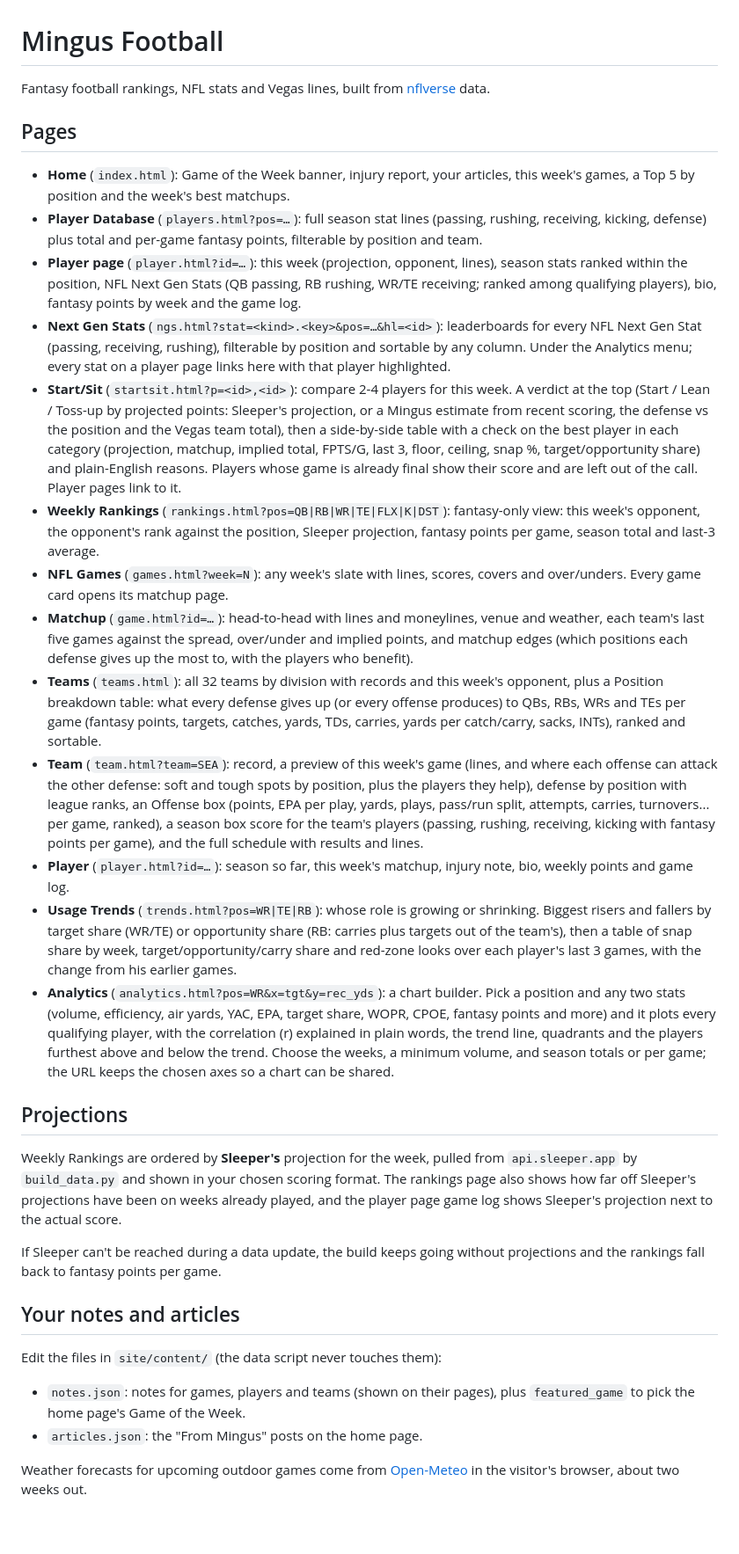
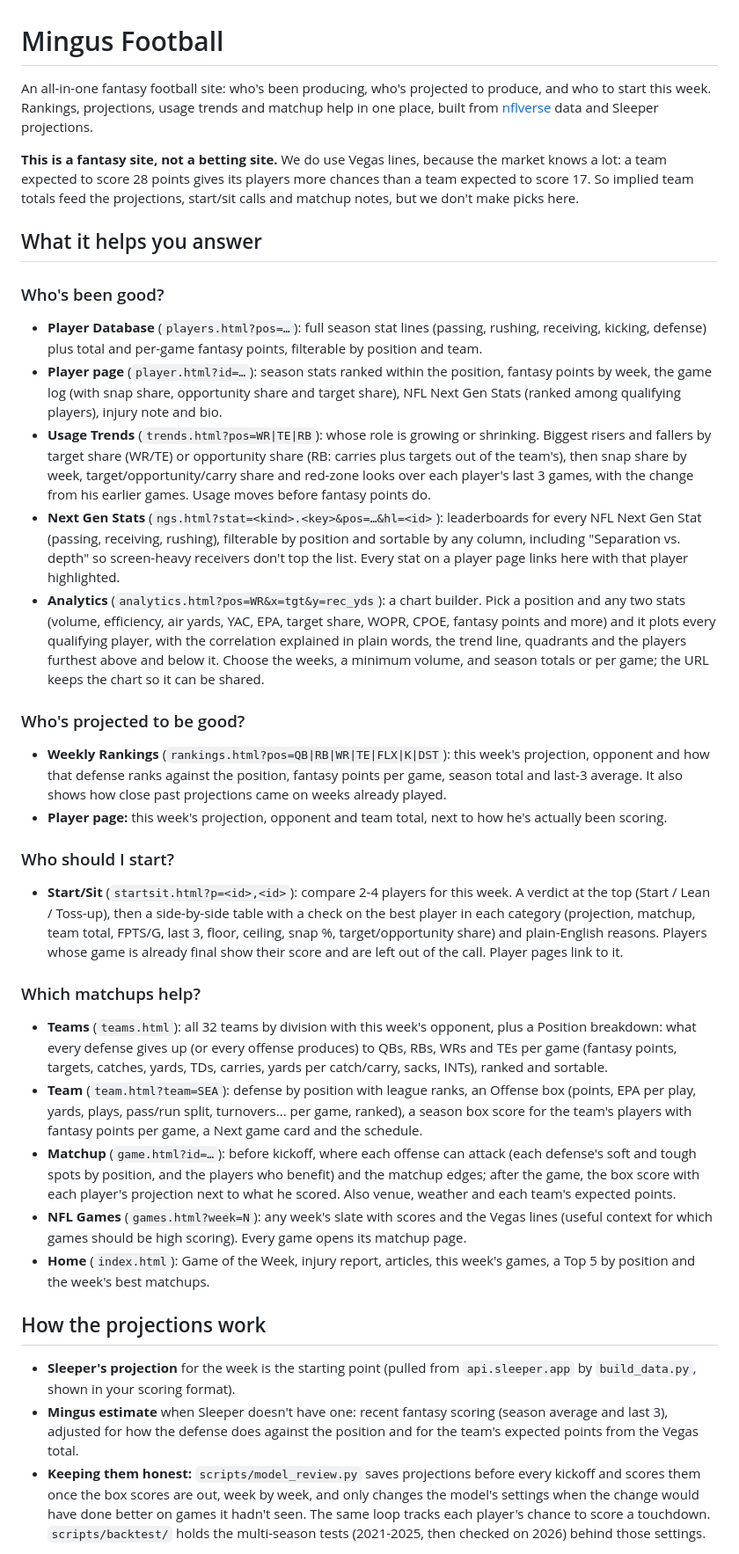
Before and after one commit to joshwilliams332/mingus, a Markdown page: README.md, the part around one of its changes. Shown at 88% size. Drawn GitHub-style; blank space fills up the shorter version.

Commit message:
README: Mingus Football is the fantasy side
Josh, Nov 3: the README should say what the site is for: an all-in-one fantasy football site (who's been
producing, who's projected to, who to start, which matchups help). Vegas lines are explained as an input,
not the point. The night-game best bets section is removed (it's a side project, documented in CLAUDE.md).

Co-Authored-By: Claude Opus 5.5 <noreply@anthropic.com>
Claude-Session: https://claude.ai/code/session_011tXF5d1rDUZ4x13eMBJpNb

```diff
--- a/README.md
+++ b/README.md
@@ -1,31 +1,38 @@
 # Mingus Football
 
-Fantasy football rankings, NFL stats and Vegas lines, built from [nflverse](https://github.com/nflverse/nflverse-data) data.
+An all-in-one fantasy football site: who's been producing, who's projected to produce, and who to start this week.
+Rankings, projections, usage trends and matchup help in one place, built from [nflverse](https://github.com/nflverse/nflverse-data)
+data and Sleeper projections.
 
-## Pages
-- **Home** (`index.html`): Game of the Week banner, injury report, your articles, this week's games, a Top 5 by position and the week's best matchups.
+**This is a fantasy site, not a betting site.** We do use Vegas lines, because the market knows a lot: a team expected
+to score 28 points gives its players more chances than a team expected to score 17. So implied team totals feed the
+projections, start/sit calls and matchup notes, but we don't make picks here.
+
+## What it helps you answer
+
+### Who's been good?
 - **Player Database** (`players.html?pos=…`): full season stat lines (passing, rushing, receiving, kicking, defense) plus total and per-game fantasy points, filterable by position and team.
-- **Player page** (`player.html?id=…`): this week (projection, opponent, lines), season stats ranked within the position, NFL Next Gen Stats (QB passing, RB rushing, WR/TE receiving; ranked among qualifying players), bio, fantasy points by week and the game log.
-- **Next Gen Stats** (`ngs.html?stat=<kind>.<key>&pos=…&hl=<id>`): leaderboards for every NFL Next Gen Stat (passing, receiving, rushing), filterable by position and sortable by any column. Under the Analytics menu; every stat on a player page links here with that player highlighted.
-- **Start/Sit** (`startsit.html?p=<id>,<id>`): compare 2-4 players for this week. A verdict at the top (Start / Lean / Toss-up by projected points: Sleeper's projection, or a Mingus estimate from recent scoring, the defense vs the position and the Vegas team total), then a side-by-side table with a check on the best player in each category (projection, matchup, implied total, FPTS/G, last 3, floor, ceiling, snap %, target/opportunity share) and plain-English reasons. Players whose game is already final show their score and are left out of the call. Player pages link to it.
-- **Weekly Rankings** (`rankings.html?pos=QB|RB|WR|TE|FLX|K|DST`): fantasy-only view: this week's opponent, the opponent's rank against the position, Sleeper projection, fantasy points per game, season total and last-3 average.
-- **NFL Games** (`games.html?week=N`): any week's slate with lines, scores, covers and over/unders. Every game card opens its matchup page.
-- **Matchup** (`game.html?id=…`): head-to-head with lines and moneylines, venue and weather, each team's last five games against the spread, over/under and implied points, and matchup edges (which positions each defense gives up the most to, with the players who benefit).
-- **Teams** (`teams.html`): all 32 teams by division with records and this week's opponent, plus a Position breakdown table: what every defense gives up (or every offense produces) to QBs, RBs, WRs and TEs per game (fantasy points, targets, catches, yards, TDs, carries, yards per catch/carry, sacks, INTs), ranked and sortable.
-- **Team** (`team.html?team=SEA`): record, a preview of this week's game (lines, and where each offense can attack the other defense: soft and tough spots by position, plus the players they help), defense by position with league ranks, an Offense box (points, EPA per play, yards, plays, pass/run split, attempts, carries, turnovers... per game, ranked), a season box score for the team's players (passing, rushing, receiving, kicking with fantasy points per game), and the full schedule with results and lines.
-- **Player** (`player.html?id=…`): season so far, this week's matchup, injury note, bio, weekly points and game log.
-- **Usage Trends** (`trends.html?pos=WR|TE|RB`): whose role is growing or shrinking. Biggest risers and fallers by target share (WR/TE) or opportunity share (RB: carries plus targets out of the team's), then a table of snap share by week, target/opportunity/carry share and red-zone looks over each player's last 3 games, with the change from his earlier games.
-- **Analytics** (`analytics.html?pos=WR&x=tgt&y=rec_yds`): a chart builder. Pick a position and any two stats (volume, efficiency, air yards, YAC, EPA, target share, WOPR, CPOE, fantasy points and more) and it plots every qualifying player, with the correlation (r) explained in plain words, the trend line, quadrants and the players furthest above and below the trend. Choose the weeks, a minimum volume, and season totals or per game; the URL keeps the chosen axes so a chart can be shared.
+- **Player page** (`player.html?id=…`): season stats ranked within the position, fantasy points by week, the game log (with snap share, opportunity share and target share), NFL Next Gen Stats (ranked among qualifying players), injury note and bio.
+- **Usage Trends** (`trends.html?pos=WR|TE|RB`): whose role is growing or shrinking. Biggest risers and fallers by target share (WR/TE) or opportunity share (RB: carries plus targets out of the team's), then snap share by week, target/opportunity/carry share and red-zone looks over each player's last 3 games, with the change from his earlier games. Usage moves before fantasy points do.
+- **Next Gen Stats** (`ngs.html?stat=<kind>.<key>&pos=…&hl=<id>`): leaderboards for every NFL Next Gen Stat (passing, receiving, rushing), filterable by position and sortable by any column, including "Separation vs. depth" so screen-heavy receivers don't top the list. Every stat on a player page links here with that player highlighted.
+- **Analytics** (`analytics.html?pos=WR&x=tgt&y=rec_yds`): a chart builder. Pick a position and any two stats (volume, efficiency, air yards, YAC, EPA, target share, WOPR, CPOE, fantasy points and more) and it plots every qualifying player, with the correlation explained in plain words, the trend line, quadrants and the players furthest above and below it. Choose the weeks, a minimum volume, and season totals or per game; the URL keeps the chart so it can be shared.
 
-## Projections
-Weekly Rankings are ordered by **Sleeper's** projection for the week, pulled from `api.sleeper.app` by `build_data.py` and shown in your chosen scoring format. The rankings page also shows how far off Sleeper's projections have been on weeks already played, and the player page game log shows Sleeper's projection next to the actual score.
+### Who's projected to be good?
+- **Weekly Rankings** (`rankings.html?pos=QB|RB|WR|TE|FLX|K|DST`): this week's projection, opponent and how that defense ranks against the position, fantasy points per game, season total and last-3 average. It also shows how close past projections came on weeks already played.
+- **Player page:** this week's projection, opponent and team total, next to how he's actually been scoring.
 
-If Sleeper can't be reached during a data update, the build keeps going without projections and the rankings fall back to fantasy points per game.
+### Who should I start?
+- **Start/Sit** (`startsit.html?p=<id>,<id>`): compare 2-4 players for this week. A verdict at the top (Start / Lean / Toss-up), then a side-by-side table with a check on the best player in each category (projection, matchup, team total, FPTS/G, last 3, floor, ceiling, snap %, target/opportunity share) and plain-English reasons. Players whose game is already final show their score and are left out of the call. Player pages link to it.
 
-## Your notes and articles
-Edit the files in `site/content/` (the data script never touches them):
-- `notes.json`: notes for games, players and teams (shown on their pages), plus `featured_game` to pick the home page's Game of the Week.
-- `articles.json`: the "From Mingus" posts on the home page.
+### Which matchups help?
+- **Teams** (`teams.html`): all 32 teams by division with this week's opponent, plus a Position breakdown: what every defense gives up (or every offense produces) to QBs, RBs, WRs and TEs per game (fantasy points, targets, catches, yards, TDs, carries, yards per catch/carry, sacks, INTs), ranked and sortable.
+- **Team** (`team.html?team=SEA`): defense by position with league ranks, an Offense box (points, EPA per play, yards, plays, pass/run split, turnovers... per game, ranked), a season box score for the team's players with fantasy points per game, a Next game card and the schedule.
+- **Matchup** (`game.html?id=…`): before kickoff, where each offense can attack (each defense's soft and tough spots by position, and the players who benefit) and the matchup edges; after the game, the box score with each player's projection next to what he scored. Also venue, weather and each team's expected points.
+- **NFL Games** (`games.html?week=N`): any week's slate with scores and the Vegas lines (useful context for which games should be high scoring). Every game opens its matchup page.
+- **Home** (`index.html`): Game of the Week, injury report, articles, this week's games, a Top 5 by position and the week's best matchups.
 
-Weather forecasts for upcoming outdoor games come from [Open-Meteo](https://open-meteo.com) in the visitor's browser, about two weeks out.
+## How the projections work
+- **Sleeper's projection** for the week is the starting point (pulled from `api.sleeper.app` by `build_data.py`, shown in your scoring format).
+- **Mingus estimate** when Sleeper doesn't have one: recent fantasy scoring (season average and last 3), adjusted for how the defense does against the position and for the team's expected points from the Vegas total.
+- **Keeping them honest:** `scripts/model_review.py` saves projections before every kickoff and scores them once the box scores are out, week by week, and only changes the model's settings when the change would have done better on games it hadn't seen. The same loop tracks each player's chance to score a touchdown. `scripts/backtest/` holds the multi-season tests (2021-2025, then checked on 2026) behind those settings.
 
```
Also changed, not shown: other parts of README.md (+12 -23 lines).
